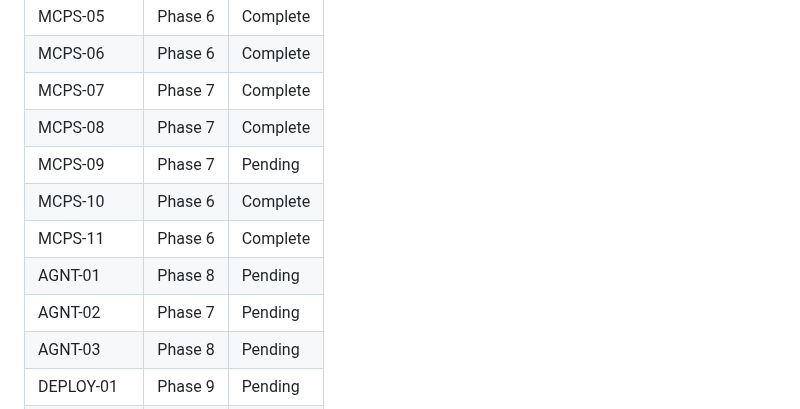
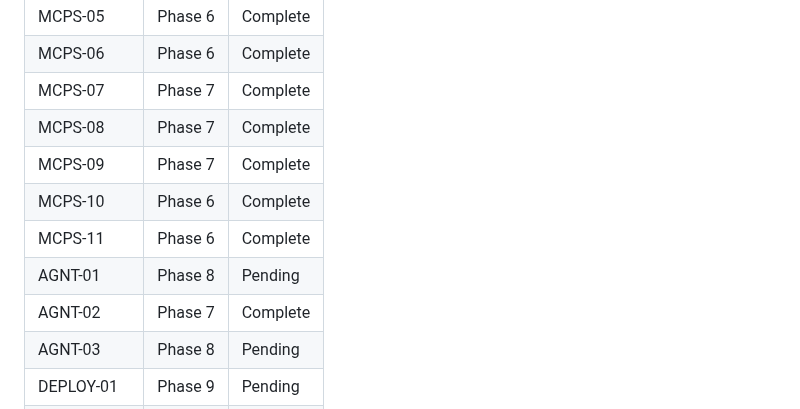
Before and after one commit to weka/wekaappstore, a Markdown page: .planning/REQUIREMENTS.md, the part around one of its changes. Rendered like a GitHub page.

```diff
--- a/.planning/REQUIREMENTS.md
+++ b/.planning/REQUIREMENTS.md
@@ -72,11 +72,11 @@ Deferred to future milestone after live OpenClaw is available.
 | MCPS-06 | Phase 6 | Complete |
 | MCPS-07 | Phase 7 | Complete |
 | MCPS-08 | Phase 7 | Complete |
-| MCPS-09 | Phase 7 | Pending |
+| MCPS-09 | Phase 7 | Complete |
 | MCPS-10 | Phase 6 | Complete |
 | MCPS-11 | Phase 6 | Complete |
 | AGNT-01 | Phase 8 | Pending |
-| AGNT-02 | Phase 7 | Pending |
+| AGNT-02 | Phase 7 | Complete |
 | AGNT-03 | Phase 8 | Pending |
 | DEPLOY-01 | Phase 9 | Pending |
 | DEPLOY-02 | Phase 9 | Pending |
```
Also changed, not shown: other parts of .planning/REQUIREMENTS.md (+2 -2 lines), .planning/STATE.md (+9 -6 lines), 1 other file.
